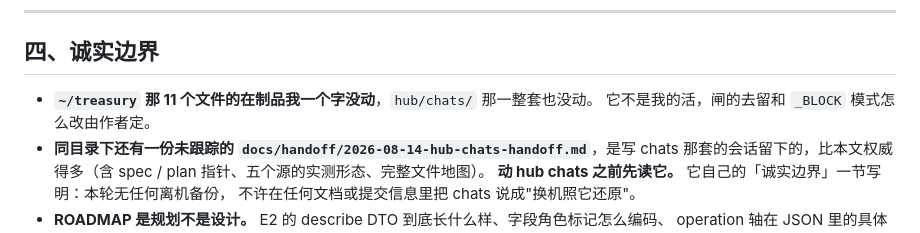
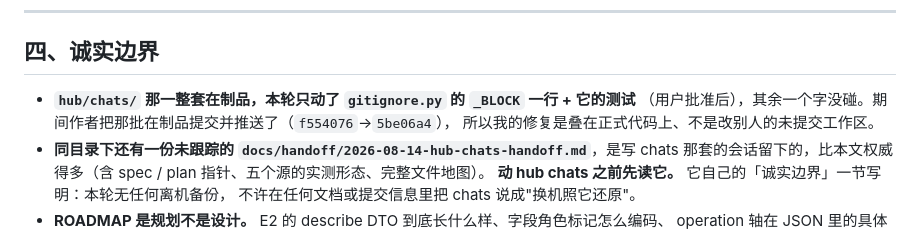
Before and after one commit to patrick1099/treasury, a Markdown page: docs/handoff/2026-08-17-protocol-simulator-ui-handoff.md, the part around one of its changes. GitHub-like rendering.

```diff
--- a/docs/handoff/2026-08-17-protocol-simulator-ui-handoff.md
+++ b/docs/handoff/2026-08-17-protocol-simulator-ui-handoff.md
@@ -222,8 +238,9 @@ ROADMAP 里属于本轮的日期已订正为 08-17；§1~§3 的 2026-08-14 是
 
 ## 四、诚实边界
 
-- **`~/treasury` 那 11 个文件的在制品我一个字没动**，`hub/chats/` 那一整套也没动。
-  它不是我的活，闸的去留和 `_BLOCK` 模式怎么改由作者定。
+- **`hub/chats/` 那一整套在制品，本轮只动了 `gitignore.py` 的 `_BLOCK` 一行 + 它的测试**
+  （用户批准后），其余一个字没碰。期间作者把那批在制品提交并推送了（`f554076`→`5be06a4`），
+  所以我的修复是叠在正式代码上、不是改别人的未提交工作区。
 - **同目录下还有一份未跟踪的 `docs/handoff/2026-08-14-hub-chats-handoff.md`**，是写 chats
   那套的会话留下的，比本文权威得多（含 spec / plan 指针、五个源的实测形态、完整文件地图）。
   **动 hub chats 之前先读它。** 它自己的「诚实边界」一节写明：本轮无任何离机备份，
```
Also changed, not shown: other parts of docs/handoff/2026-08-17-protocol-simulator-ui-handoff.md (+37 -21 lines).
